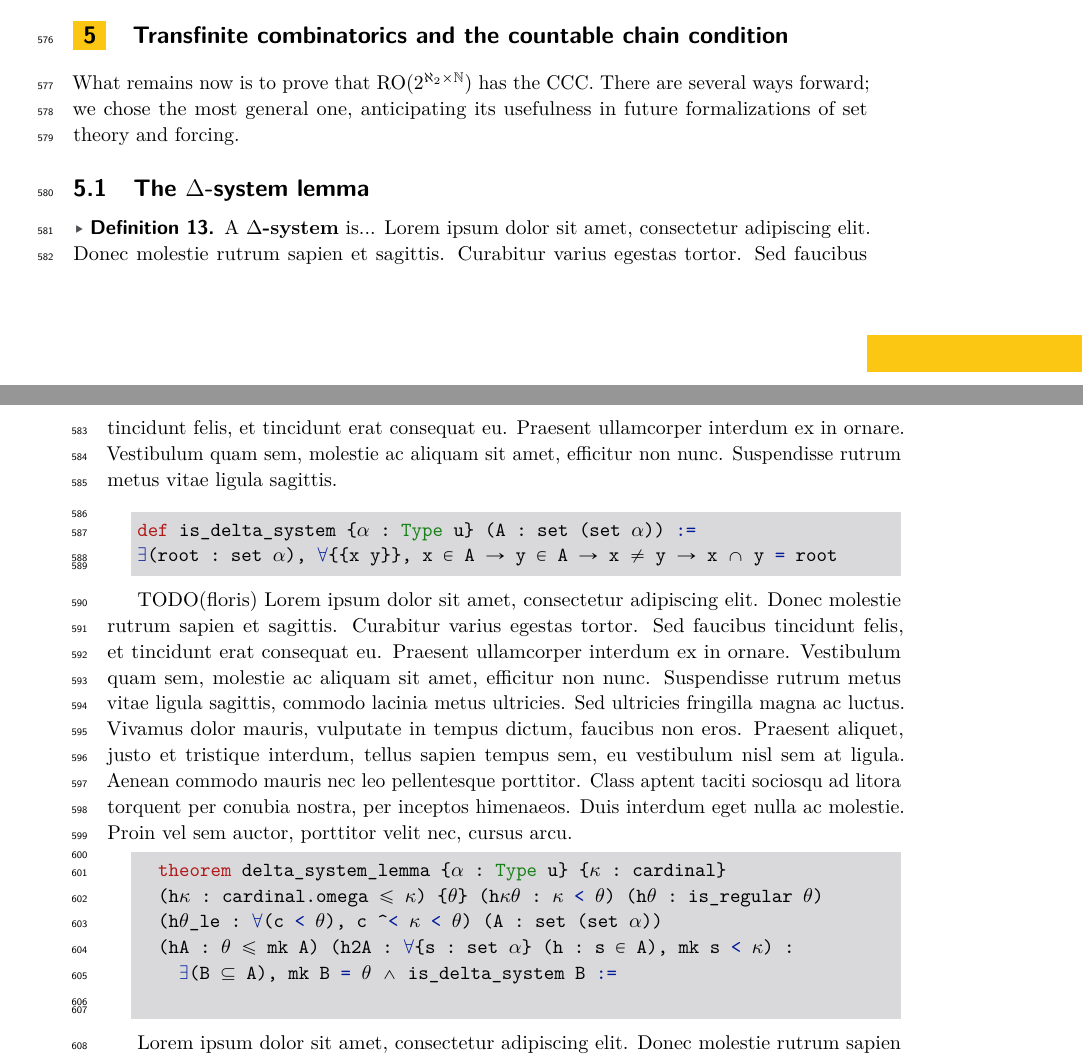
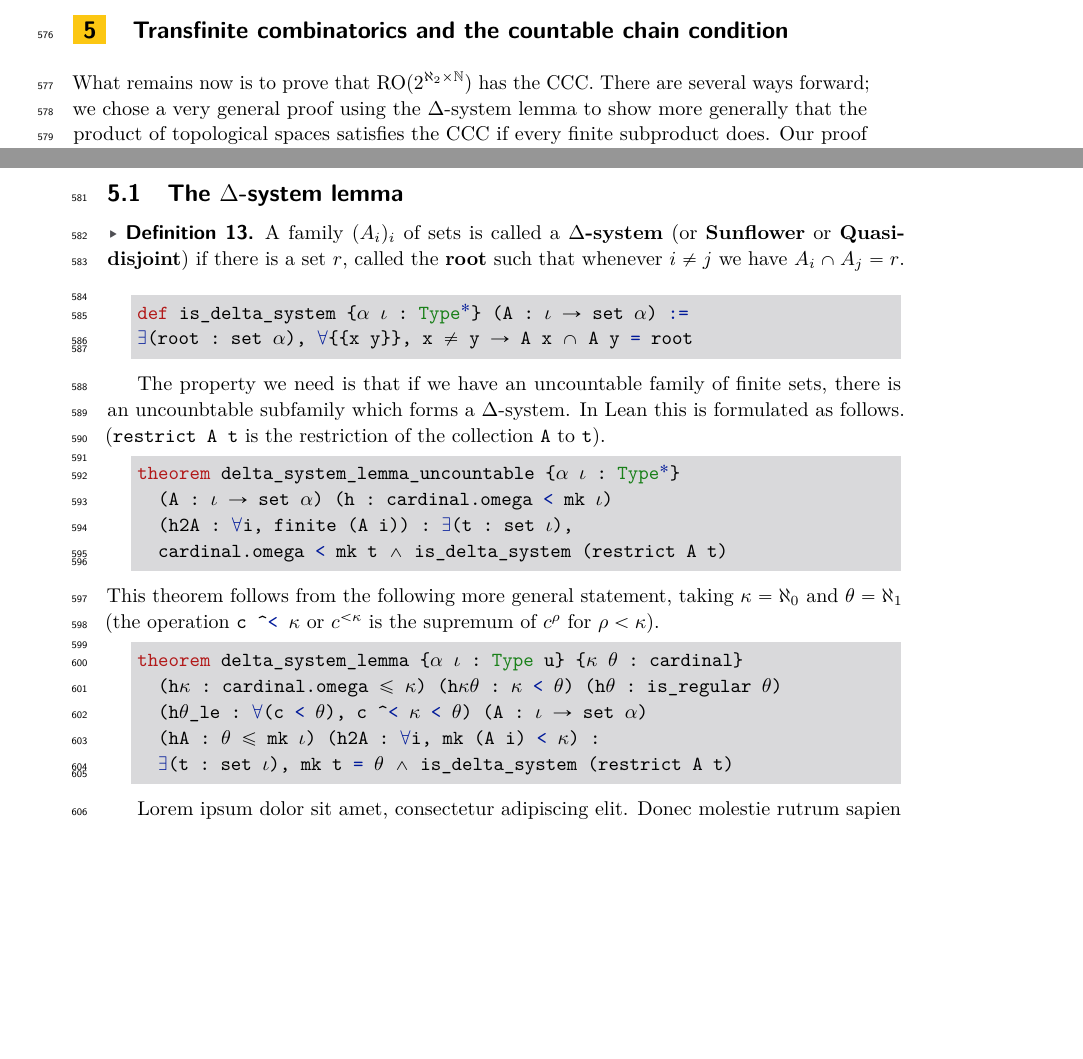
Before and after one commit to flypitch/flypitch-itp-2019, a LaTeX paper (flypitch-itp-2019.tex): two parts of pages 13 and 14 of 18, joined at a grey line, cut so that both start at the same text, the shorter picture padded with empty space. Compiled offline with pdfLaTeX.

Commit message:
checkpoint

```diff
--- a/flypitch-itp-2019.tex
+++ b/flypitch-itp-2019.tex
@@ -477,30 +477,36 @@ where \lil{≺} and \lil{≼} are abbreviations with the same meaning as in the
 
 \section{Transfinite combinatorics and the countable chain condition}
 \label{sect:ccc}
-What remains now is to prove that $\operatorname{RO}(2^{\aleph_2 \times \mathbb{N}})$ has the CCC. There are several ways forward; we chose the most general one, anticipating its usefulness in future formalizations of set theory and forcing.
+What remains now is to prove that $\operatorname{RO}(2^{\aleph_2 \times \mathbb{N}})$ has the CCC. There are several ways forward; we chose a very general proof using the
+$\Delta$-system lemma to show more generally that the product of topological spaces satisfies the CCC if every finite subproduct does. Our proof follows Kunen \cite{kunen1}.
 
 \subsection{The $\Delta$-system lemma}
 
 \begin{defn}
-  A \textbf{$\Delta$-system} is... Lorem ipsum dolor sit amet, consectetur adipiscing elit. Donec molestie rutrum sapien et sagittis. Curabitur varius egestas tortor. Sed faucibus tincidunt felis, et tincidunt erat consequat eu. Praesent ullamcorper interdum ex in ornare. Vestibulum quam sem, molestie ac aliquam sit amet, efficitur non nunc. Suspendisse rutrum metus vitae ligula sagittis.
+  A family $(A_i)_i$ of sets is called a \textbf{$\Delta$-system} (or \textbf{Sunflower} or \textbf{Quasi-disjoint}) if there is a set $r$, called the \textbf{root} such that whenever $i \ne j$ we have $A_i \cap A_j = r$.
 \end{defn}
 \begin{lstlisting}
-def is_delta_system {α : Type u} (A : set (set α)) :=
-∃(root : set α), ∀{{x y}}, x ∈ A → y ∈ A → x ≠ y → x ∩ y = root
+def is_delta_system {α ι : Type*} (A : ι → set α) :=
+∃(root : set α), ∀{{x y}}, x ≠ y → A x ∩ A y = root
 \end{lstlisting}
 
-TODO(floris)
-Lorem ipsum dolor sit amet, consectetur adipiscing elit. Donec molestie rutrum sapien et sagittis. Curabitur varius egestas tortor. Sed faucibus tincidunt felis, et tincidunt erat consequat eu. Praesent ullamcorper interdum ex in ornare. Vestibulum quam sem, molestie ac aliquam sit amet, efficitur non nunc. Suspendisse rutrum metus vitae ligula sagittis, commodo lacinia metus ultricies. Sed ultricies fringilla magna ac luctus. Vivamus dolor mauris, vulputate in tempus dictum, faucibus non eros. Praesent aliquet, justo et tristique interdum, tellus sapien tempus sem, eu vestibulum nisl sem at ligula. Aenean commodo mauris nec leo pellentesque porttitor. Class aptent taciti sociosqu ad litora torquent per conubia nostra, per inceptos himenaeos. Duis interdum eget nulla ac molestie. Proin vel sem auctor, porttitor velit nec, cursus arcu.
+The property we need is that if we have an uncountable family of finite sets, there is an uncounbtable subfamily which forms a $\Delta$-system. In Lean this is formulated as follows. (\lstinline{restrict A t} is the restriction of the collection \lstinline{A} to \lstinline{t}).
+\begin{lstlisting}
+theorem delta_system_lemma_uncountable {α ι : Type*}
+  (A : ι → set α) (h : cardinal.omega < mk ι)
+  (h2A : ∀i, finite (A i)) : ∃(t : set ι),
+  cardinal.omega < mk t ∧ is_delta_system (restrict A t)
+\end{lstlisting}
+This theorem follows from the following more general statement, taking $\kappa=\aleph_0$ and $\theta=\aleph_1$ (the operation \lstinline{c ^< κ} or $c^{<\kappa}$ is the supremum of $c^\rho$ for $\rho<\kappa$).
+\begin{lstlisting}
+theorem delta_system_lemma {α ι : Type u} {κ θ : cardinal}
+  (hκ : cardinal.omega ≤ κ) (hκθ : κ < θ) (hθ : is_regular θ)
+  (hθ_le : ∀(c < θ), c ^< κ < θ) (A : ι → set α)
+  (hA : θ ≤ mk ι) (h2A : ∀i, mk (A i) < κ) :
+  ∃(t : set ι), mk t = θ ∧ is_delta_system (restrict A t)
+\end{lstlisting}
 
-\begin{lstlisting}
-  theorem delta_system_lemma {α : Type u} {κ : cardinal}
-  (hκ : cardinal.omega ≤ κ) {θ} (hκθ : κ < θ) (hθ : is_regular θ)
-  (hθ_le : ∀(c < θ), c ^< κ < θ) (A : set (set α))
-  (hA : θ ≤ mk A) (h2A : ∀{s : set α} (h : s ∈ A), mk s < κ) :
-    ∃(B ⊆ A), mk B = θ ∧ is_delta_system B :=
-  \end{lstlisting}
-
-  Lorem ipsum dolor sit amet, consectetur adipiscing elit. Donec molestie rutrum sapien et sagittis. Curabitur varius egestas tortor. Sed faucibus tincidunt felis, et tincidunt erat consequat eu. Praesent ullamcorper interdum ex in ornare. Vestibulum quam sem, molestie ac aliquam sit amet, efficitur non nunc. Suspendisse rutrum metus vitae ligula sagittis, commodo lacinia metus ultricies. Sed ultricies fringilla magna ac luctus. Vivamus dolor mauris, vulputate in tempus dictum, faucibus non eros. Praesent aliquet, justo et tristique interdum, tellus sapien tempus sem, eu vestibulum nisl sem at ligula. Aenean commodo mauris nec leo pellentesque porttitor.
+Lorem ipsum dolor sit amet, consectetur adipiscing elit. Donec molestie rutrum sapien et sagittis. Curabitur varius egestas tortor. Sed faucibus tincidunt felis, et tincidunt erat consequat eu. Praesent ullamcorper interdum ex in ornare. Vestibulum quam sem, molestie ac aliquam sit amet, efficitur non nunc. Suspendisse rutrum metus vitae ligula sagittis, commodo lacinia metus ultricies. Sed ultricies fringilla magna ac luctus. Vivamus dolor mauris, vulputate in tempus dictum, faucibus non eros. Praesent aliquet, justo et tristique interdum, tellus sapien tempus sem, eu vestibulum nisl sem at ligula. Aenean commodo mauris nec leo pellentesque porttitor.
 
 \subsection{$\operatorname{RO}(2^{\aleph_2 \times \mathbb{N}})$ has the countable chain condition}
 TODO(floris)
```
Also changed, not shown: flypitch-itp-2019.tex (6 more changed lines).
